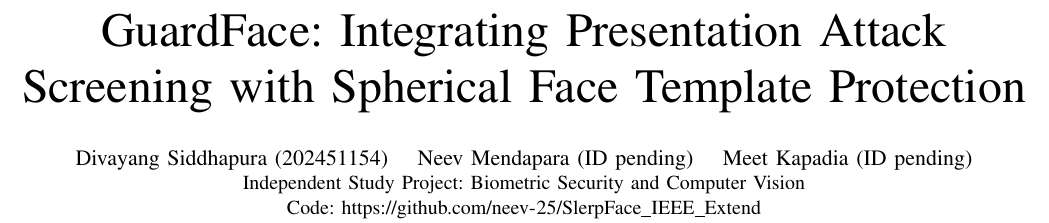
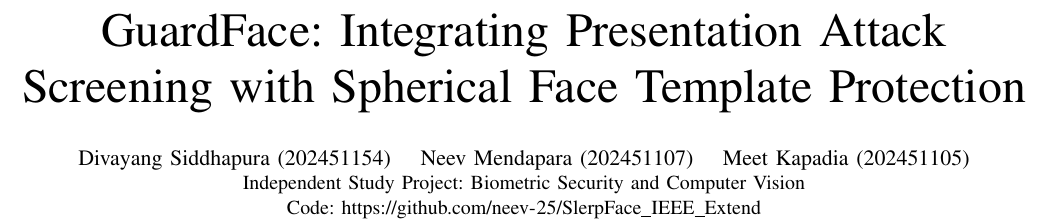
Before and after one commit to neev-25/SlerpFace_IEEE_Extend, a LaTeX paper (report/main.tex): part of page 1 of 7, cut so that both start at the same text. Compiled offline with pdfLaTeX.

Commit message:
Fill in report author roll numbers

```diff
--- a/report/main.tex
+++ b/report/main.tex
@@ -12,7 +11,7 @@
 
 \author{
 \IEEEauthorblockN{Divayang Siddhapura (202451154) \quad
-Neev Mendapara (ID pending) \quad Meet Kapadia (ID pending)}
+Neev Mendapara (202451107) \quad Meet Kapadia (202451105)}
 \IEEEauthorblockA{Independent Study Project: Biometric Security and Computer Vision\\
 Code: \url{https://github.com/neev-25/SlerpFace_IEEE_Extend}}
 }
```
Also changed, not shown: report/README.md, report/main.tex (1 more changed lines).
